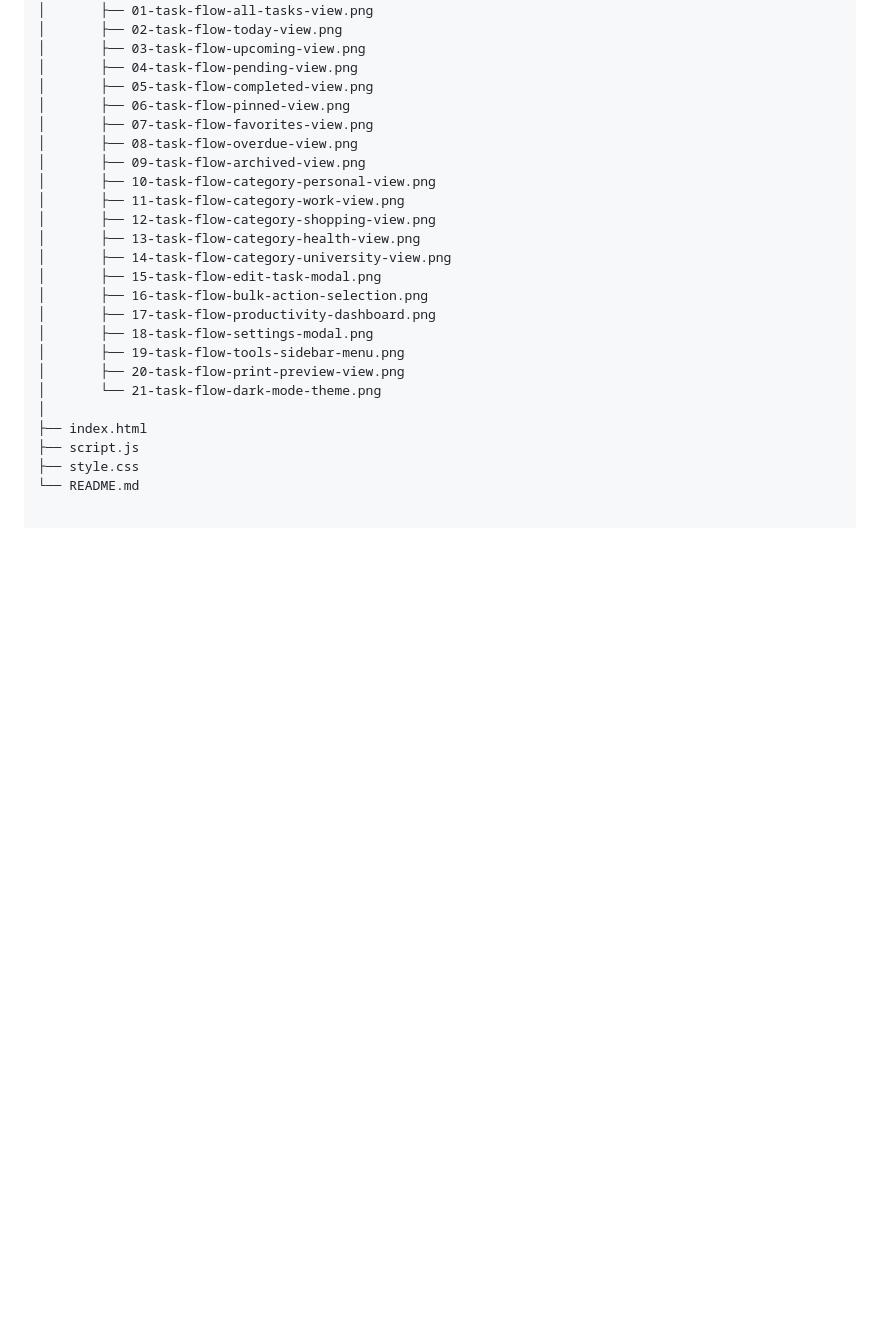
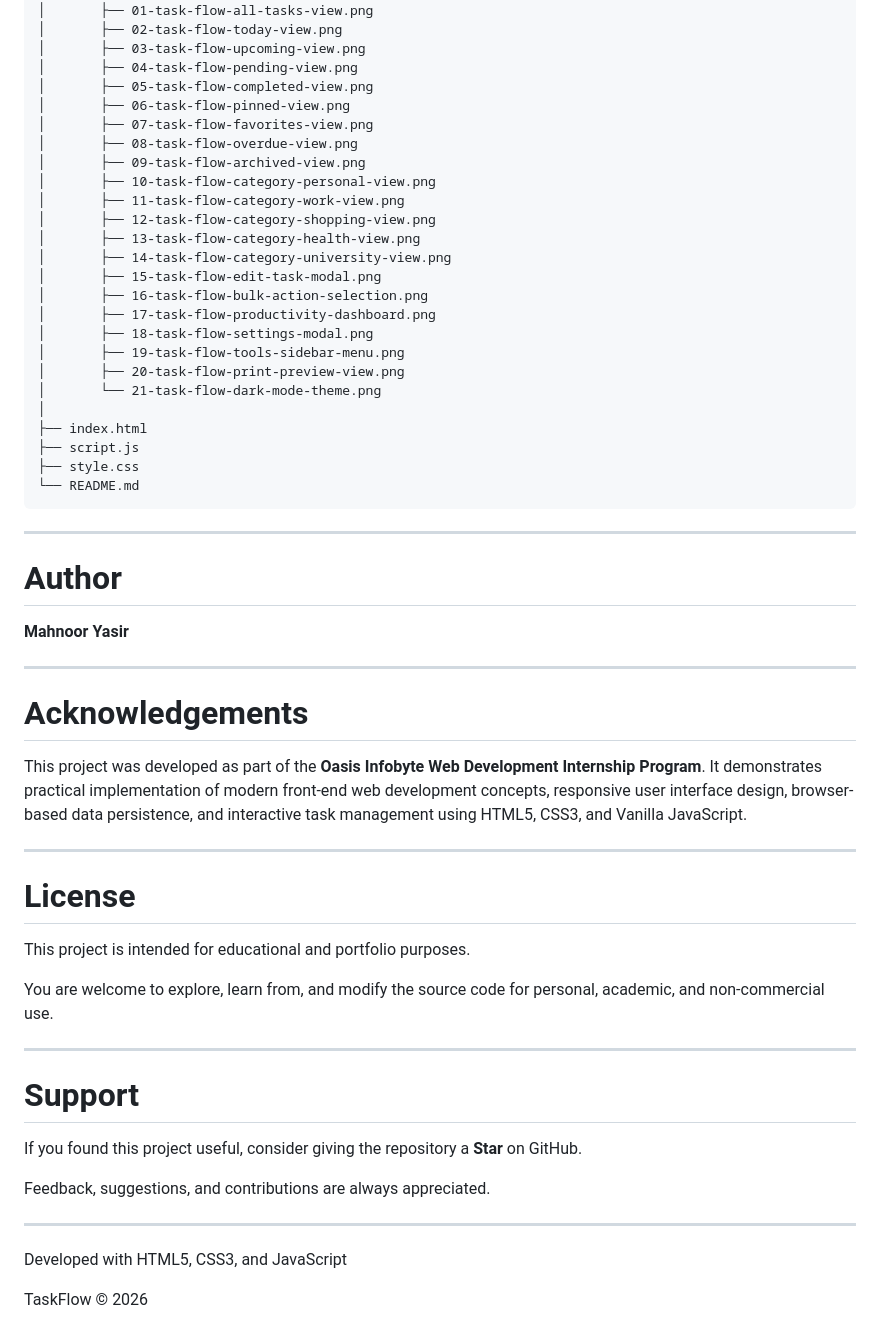
Before and after one commit to mahnoor-yasir/OIBSIP, a Markdown page: WebDev-L2-To-DoWebApp/README.md, the part around the change. Drawn GitHub-style; blank space fills up the shorter version.

Commit message:
Enhance README with additional information
Added author, acknowledgements, license, and support sections to README.

````diff
--- a/WebDev-L2-To-DoWebApp/README.md
+++ b/WebDev-L2-To-DoWebApp/README.md
@@ -224,3 +224,40 @@ WebDev-L2-To-DoWebApp/
 ├── script.js
 ├── style.css
 └── README.md
+```
+---
+# Author
+
+**Mahnoor Yasir**
+
+---
+
+# Acknowledgements
+
+This project was developed as part of the **Oasis Infobyte Web Development Internship Program**. It demonstrates practical implementation of modern front-end web development concepts, responsive user interface design, browser-based data persistence, and interactive task management using HTML5, CSS3, and Vanilla JavaScript.
+
+---
+
+# License
+
+This project is intended for educational and portfolio purposes.
+
+You are welcome to explore, learn from, and modify the source code for personal, academic, and non-commercial use.
+
+---
+
+# Support
+
+If you found this project useful, consider giving the repository a **Star** on GitHub.
+
+Feedback, suggestions, and contributions are always appreciated.
+
+---
+
+<p align="center">
+
+Developed with HTML5, CSS3, and JavaScript
+
+TaskFlow © 2026
+
+</p>
````
